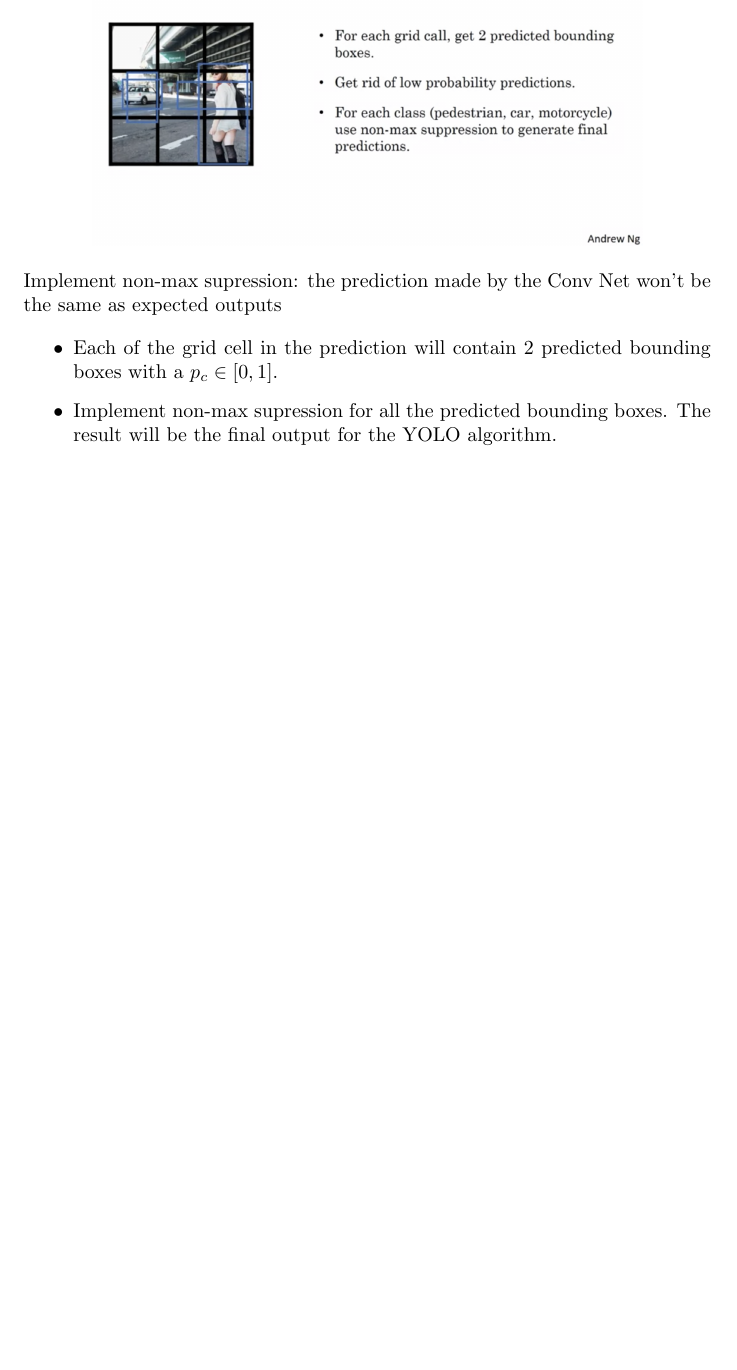
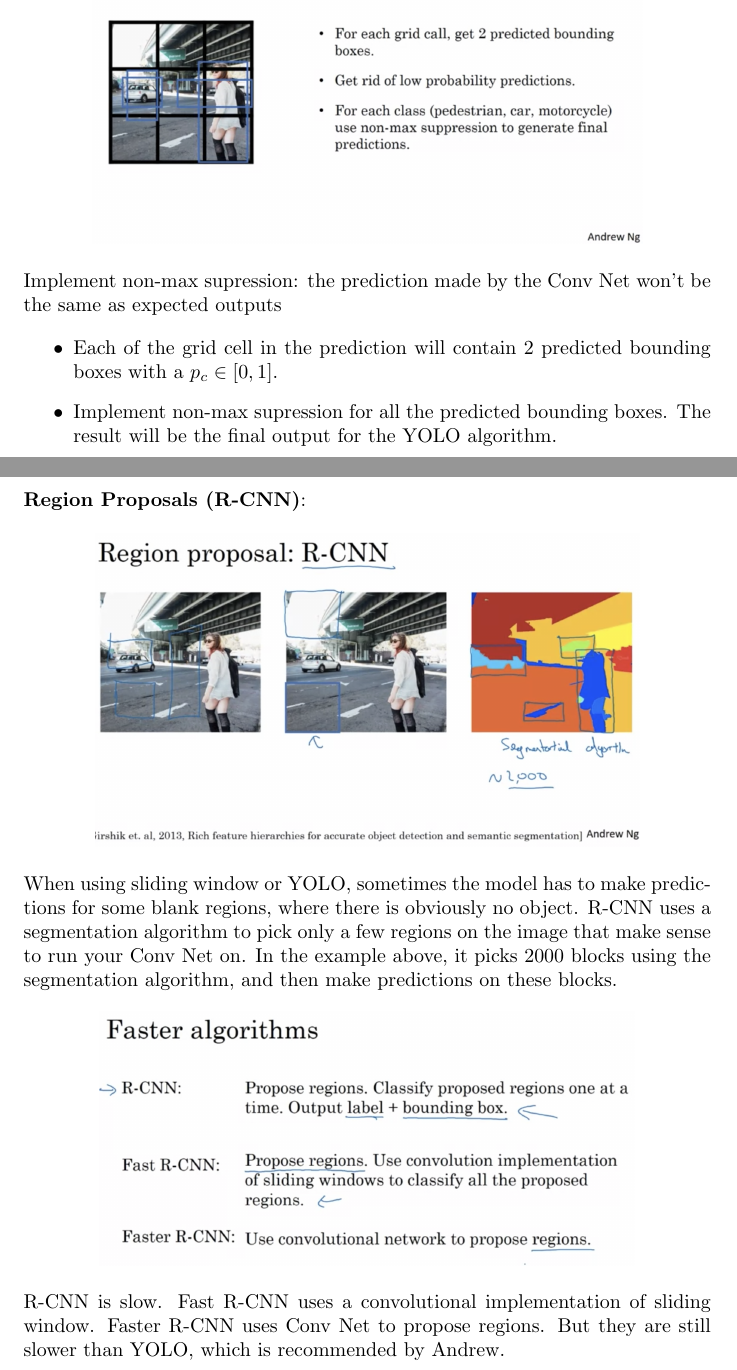
Before and after one commit to MDataResearch/ml_notes, a LaTeX document (dl_course/note/main.tex): part of page 63 of 63 before the commit and two parts of pages 63 and 64 of 64 after it, the two joined at a grey line, cut so that both start at the same text, the shorter picture padded with empty space. Compiled offline with pdfLaTeX.

Commit message:
Region Proposals (R-CNN)

```diff
--- a/dl_course/note/main.tex
+++ b/dl_course/note/main.tex
@@ -2177,6 +2177,20 @@ l_{My}
     \item Implement non-max supression for all the predicted bounding boxes. The result will be the final output for the YOLO algorithm.
 \end{itemize}
 
+\noindent \textbf{Region Proposals (R-CNN)}:
+
+\begin{center}
+\includegraphics[scale=0.3]{./images/rcnn.png}
+\end{center}
+
+\noindent When using sliding window or YOLO, sometimes the model has to make predictions for some blank regions, where there is obviously no object. R-CNN uses a segmentation algorithm to pick only a few regions on the image that make sense to run your Conv Net on. In the example above, it picks 2000 blocks using the segmentation algorithm, and then make predictions on these blocks.
+
+\begin{center}
+\includegraphics[scale=0.3]{./images/fast_rcnn.png}
+\end{center}
+
+\noindent R-CNN is slow. Fast R-CNN uses a convolutional implementation of sliding window. Faster R-CNN uses Conv Net to propose regions. But they are still slower than YOLO, which is recommended by Andrew.
+
 \printindex
 
 \end{document}
```
Also changed, not shown: dl_course/note/images/fast_rcnn.png (added), dl_course/note/images/rcnn.png (added).
